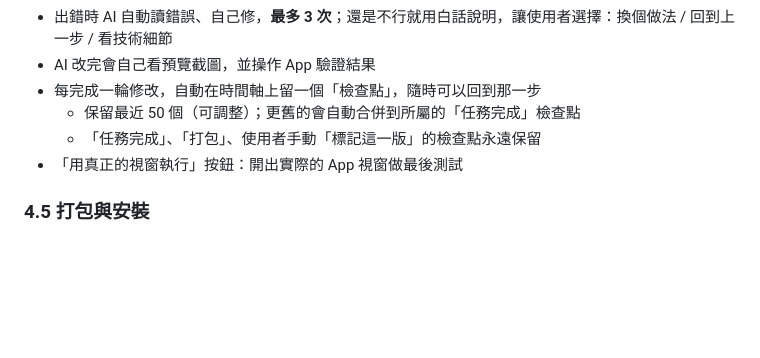
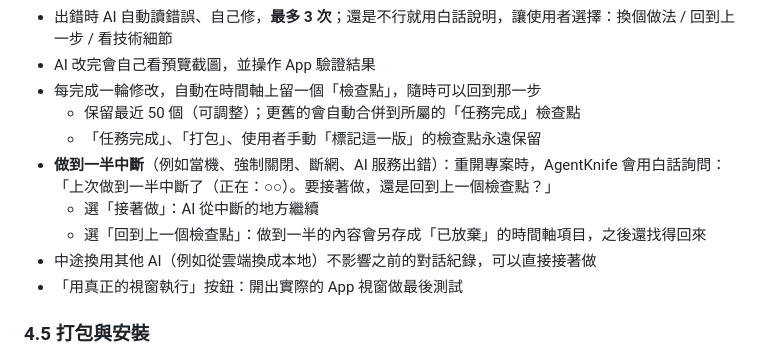
Before and after one commit to madedit/agentknife, a Markdown page: docs/SPEC.md, the part around the change. GitHub-like rendering; blank space fills up the shorter version.

```diff
--- a/docs/SPEC.md
+++ b/docs/SPEC.md
@@ -53,6 +53,10 @@ AI 用使用者的語言打招呼，說明 AgentKnife 能做什麼，並建議
 - 每完成一輪修改，自動在時間軸上留一個「檢查點」，隨時可以回到那一步
   - 保留最近 50 個（可調整）；更舊的會自動合併到所屬的「任務完成」檢查點
   - 「任務完成」、「打包」、使用者手動「標記這一版」的檢查點永遠保留
+- **做到一半中斷**（例如當機、強制關閉、斷網、AI 服務出錯）：重開專案時，AgentKnife 會用白話詢問：「上次做到一半中斷了（正在：○○）。要接著做，還是回到上一個檢查點？」
+  - 選「接著做」：AI 從中斷的地方繼續
+  - 選「回到上一個檢查點」：做到一半的內容會另存成「已放棄」的時間軸項目，之後還找得回來
+- 中途換用其他 AI（例如從雲端換成本地）不影響之前的對話紀錄，可以直接接著做
 - 「用真正的視窗執行」按鈕：開出實際的 App 視窗做最後測試
 
 ### 4.5 打包與安裝
```
Also changed, not shown: AGENTS.md (+27 -7 lines), plan/execution-plan.md (+12 -2 lines).
